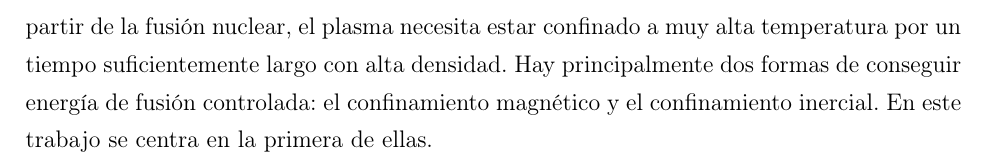
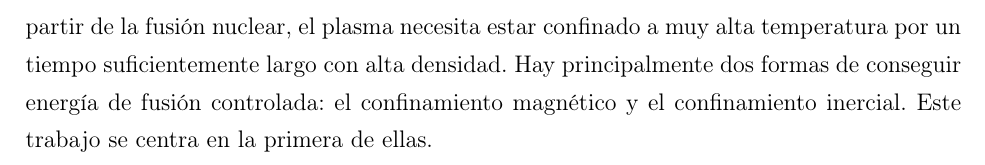
Before and after one commit to rafaariza/Plasma, a LaTeX document (Trabajo/trabajo.tex, which reads Trabajo/introduccion.tex): part of page 11 of 12, cut so that both start at the same text. Compiled offline with pdfLaTeX.

Commit message:
Update introduccion.tex

```diff
--- a/Trabajo/introduccion.tex
+++ b/Trabajo/introduccion.tex
@@ -79,4 +79,4 @@ donde n es la densidad del plasma, T es la temperatura y $\tau_e$ es el tiempo d
 Este triple producto sugiere que para generar energía de forma efectiva a partir de la fusión nuclear, el plasma
 necesita estar confinado a muy alta temperatura por un tiempo suficientemente largo con alta densidad.
 Hay principalmente dos formas de conseguir energía de fusión controlada: el confinamiento magnético
-y el confinamiento inercial. En este trabajo se centra en la primera de ellas.\par
+y el confinamiento inercial. Este trabajo se centra en la primera de ellas.\par
```
